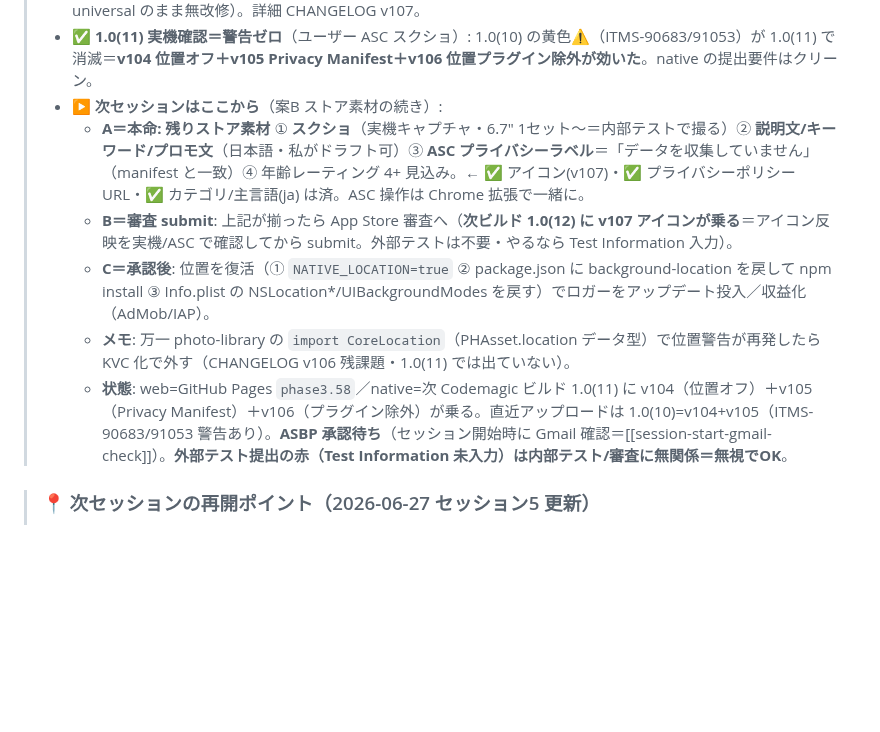
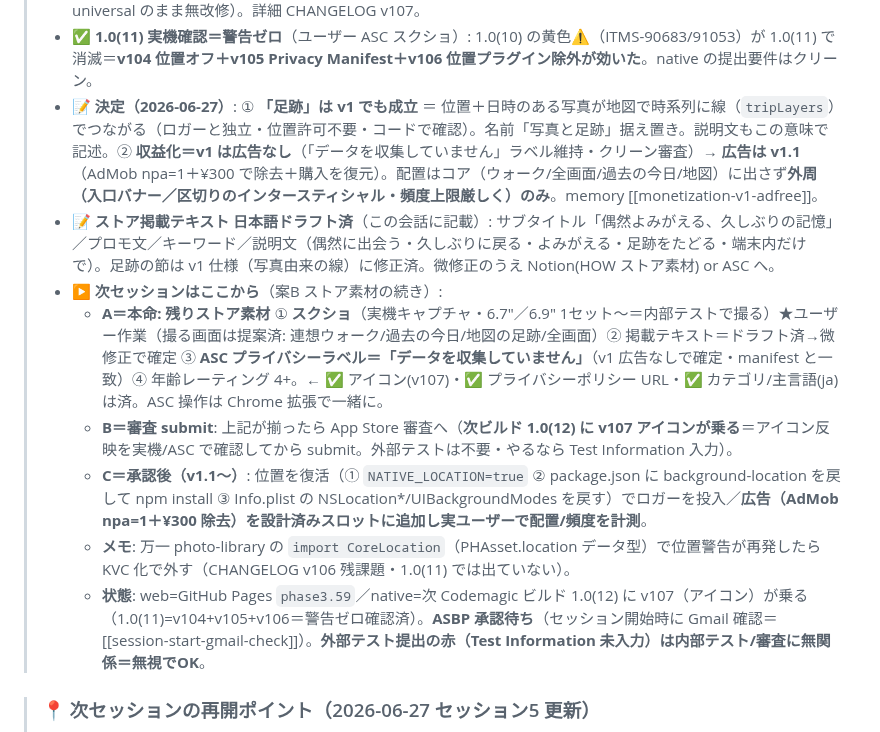
Before and after one commit to yutsutke/photo-memory-spike, a Markdown page: TODO.md, the part around the change. GitHub-like rendering; blank space fills up the shorter version.

Commit message:
docs: 案B 決定を記録＝足跡は v1 で成立／収益化は v1 広告なし→v1.1／ストア文ドラフト
- 「足跡」は v1 でも成立（位置+日時のある写真が地図で線=tripLayers、ロガーと独立）
- 収益化: v1 は広告なし（収集なしラベル維持・クリーン審査）→広告は v1.1（AdMob npa=1+¥300除去）。
  配置はコアに出さず外周のみ。
- ストア掲載テキストの日本語ドラフトを会話に用意（足跡の節は v1 仕様に修正）。

Co-Authored-By: Claude Opus 4.8 <noreply@anthropic.com>

```diff
--- a/TODO.md
+++ b/TODO.md
@@ -28,12 +28,14 @@
 > - ✅ **v106 実装＝ITMS-90683 解消（位置 v1 完全オフを徹底）**: 1.0(10)（v104+v105）アップロードで警告 **ITMS-90683「Missing purpose string」**（When-In-Use/Always）。原因＝background-location の `CLLocationManager` がバイナリに残り、Apple 静的スキャンが purpose string を要求。**v104「プラグイン残置」は不十分だったと判明**→ [package.json](package.json) から `background-location` を削除（CI の `cap sync ios` が [Package.swift](ios/App/CapApp-SPM/Package.swift) を photo-library のみで再生成＝委ねられた Package.swift は CLI 管理で package.json から注入する作り）。ソースは `local-plugins/background-location/` に残置（復活用）。`package-lock.json` 再生成（extraneous 除去）。JS は無改修で安全（`NATIVE_LOCATION=false` で BgLoc 三項が短絡）。検証＝node_modules/lock から消失・photo-library 維持・`vm.Script` 0エラー。**真の確認は次ビルド 1.0(11)**。詳細 CHANGELOG v106。
 > - ✅ **v107 実装＝アプリアイコン差し替え（案B ストア素材を前進）**: ユーザー作の玉ボケ案（`Desktop/anohi.jpg`・暗い背景＋暖色の玉ボケ＝写真/記憶のあたたかさ）を提供。受領版は「角丸＋影＋背景枠つきプレビュー」だったので **full-bleed 1024 正方形に再構成**（本体 `[140..893]` をクロップ→1024 全面・角丸クリップ175＋ビネット縦グラデで角の背景枠除去・**RGB/アルファ無し**＝Apple 要件）。System.Drawing(.NET) 生成→node で IHDR 検証→ユーザー原寸 OK→[AppIcon-512@2x.png](ios/App/App/Assets.xcassets/AppIcon.appiconset/AppIcon-512@2x.png) 上書き（Contents.json は単一 1024 universal のまま無改修）。詳細 CHANGELOG v107。
 > - ✅ **1.0(11) 実機確認＝警告ゼロ**（ユーザー ASC スクショ）: 1.0(10) の黄色⚠️（ITMS-90683/91053）が 1.0(11) で消滅＝**v104 位置オフ＋v105 Privacy Manifest＋v106 位置プラグイン除外が効いた**。native の提出要件はクリーン。
+> - 📝 **決定（2026-06-27）**: ① **「足跡」は v1 でも成立** ＝ 位置＋日時のある写真が地図で時系列に線（`tripLayers`）でつながる（ロガーと独立・位置許可不要・コードで確認）。名前「写真と足跡」据え置き。説明文もこの意味で記述。② **収益化＝v1 は広告なし**（「データを収集していません」ラベル維持・クリーン審査）→ **広告は v1.1**（AdMob npa=1＋¥300 で除去＋購入を復元）。配置はコア（ウォーク/全画面/過去の今日/地図）に出さず**外周（入口バナー／区切りのインタースティシャル・頻度上限厳しく）のみ**。memory [[monetization-v1-adfree]]。
+> - 📝 **ストア掲載テキスト 日本語ドラフト済**（この会話に記載）: サブタイトル「偶然よみがえる、久しぶりの記憶」／プロモ文／キーワード／説明文（偶然に出会う・久しぶりに戻る・よみがえる・足跡をたどる・端末内だけで）。足跡の節は v1 仕様（写真由来の線）に修正済。微修正のうえ Notion(HOW ストア素材) or ASC へ。
 > - **▶ 次セッションはここから**（案B ストア素材の続き）:
->   - **A＝本命: 残りストア素材** ① **スクショ**（実機キャプチャ・6.7" 1セット〜＝内部テストで撮る）② **説明文/キーワード/プロモ文**（日本語・私がドラフト可）③ **ASC プライバシーラベル**＝「データを収集していません」（manifest と一致）④ 年齢レーティング 4+ 見込み。← ✅ アイコン(v107)・✅ プライバシーポリシー URL・✅ カテゴリ/主言語(ja) は済。ASC 操作は Chrome 拡張で一緒に。
+>   - **A＝本命: 残りストア素材** ① **スクショ**（実機キャプチャ・6.7"／6.9" 1セット〜＝内部テストで撮る）★ユーザー作業（撮る画面は提案済: 連想ウォーク/過去の今日/地図の足跡/全画面）② 掲載テキスト＝ドラフト済→微修正で確定 ③ **ASC プライバシーラベル＝「データを収集していません」**（v1 広告なしで確定・manifest と一致）④ 年齢レーティング 4+。← ✅ アイコン(v107)・✅ プライバシーポリシー URL・✅ カテゴリ/主言語(ja) は済。ASC 操作は Chrome 拡張で一緒に。
 >   - **B＝審査 submit**: 上記が揃ったら App Store 審査へ（**次ビルド 1.0(12) に v107 アイコンが乗る**＝アイコン反映を実機/ASC で確認してから submit。外部テストは不要・やるなら Test Information 入力）。
->   - **C＝承認後**: 位置を復活（① `NATIVE_LOCATION=true` ② package.json に background-location を戻して npm install ③ Info.plist の NSLocation*/UIBackgroundModes を戻す）でロガーをアップデート投入／収益化（AdMob/IAP）。
+>   - **C＝承認後（v1.1〜）**: 位置を復活（① `NATIVE_LOCATION=true` ② package.json に background-location を戻して npm install ③ Info.plist の NSLocation*/UIBackgroundModes を戻す）でロガーを投入／**広告（AdMob npa=1＋¥300 除去）を設計済みスロットに追加し実ユーザーで配置/頻度を計測**。
 >   - **メモ**: 万一 photo-library の `import CoreLocation`（PHAsset.location データ型）で位置警告が再発したら KVC 化で外す（CHANGELOG v106 残課題・1.0(11) では出ていない）。
->   - **状態**: web=GitHub Pages `phase3.58`／native=次 Codemagic ビルド 1.0(11) に v104（位置オフ）＋v105（Privacy Manifest）＋v106（プラグイン除外）が乗る。直近アップロードは 1.0(10)=v104+v105（ITMS-90683/91053 警告あり）。**ASBP 承認待ち**（セッション開始時に Gmail 確認＝[[session-start-gmail-check]]）。**外部テスト提出の赤（Test Information 未入力）は内部テスト/審査に無関係＝無視でOK**。
+>   - **状態**: web=GitHub Pages `phase3.59`／native=次 Codemagic ビルド 1.0(12) に v107（アイコン）が乗る（1.0(11)=v104+v105+v106＝警告ゼロ確認済）。**ASBP 承認待ち**（セッション開始時に Gmail 確認＝[[session-start-gmail-check]]）。**外部テスト提出の赤（Test Information 未入力）は内部テスト/審査に無関係＝無視でOK**。
 
 > ### 📍 次セッションの再開ポイント（2026-06-27 セッション5 更新）
 >
```
